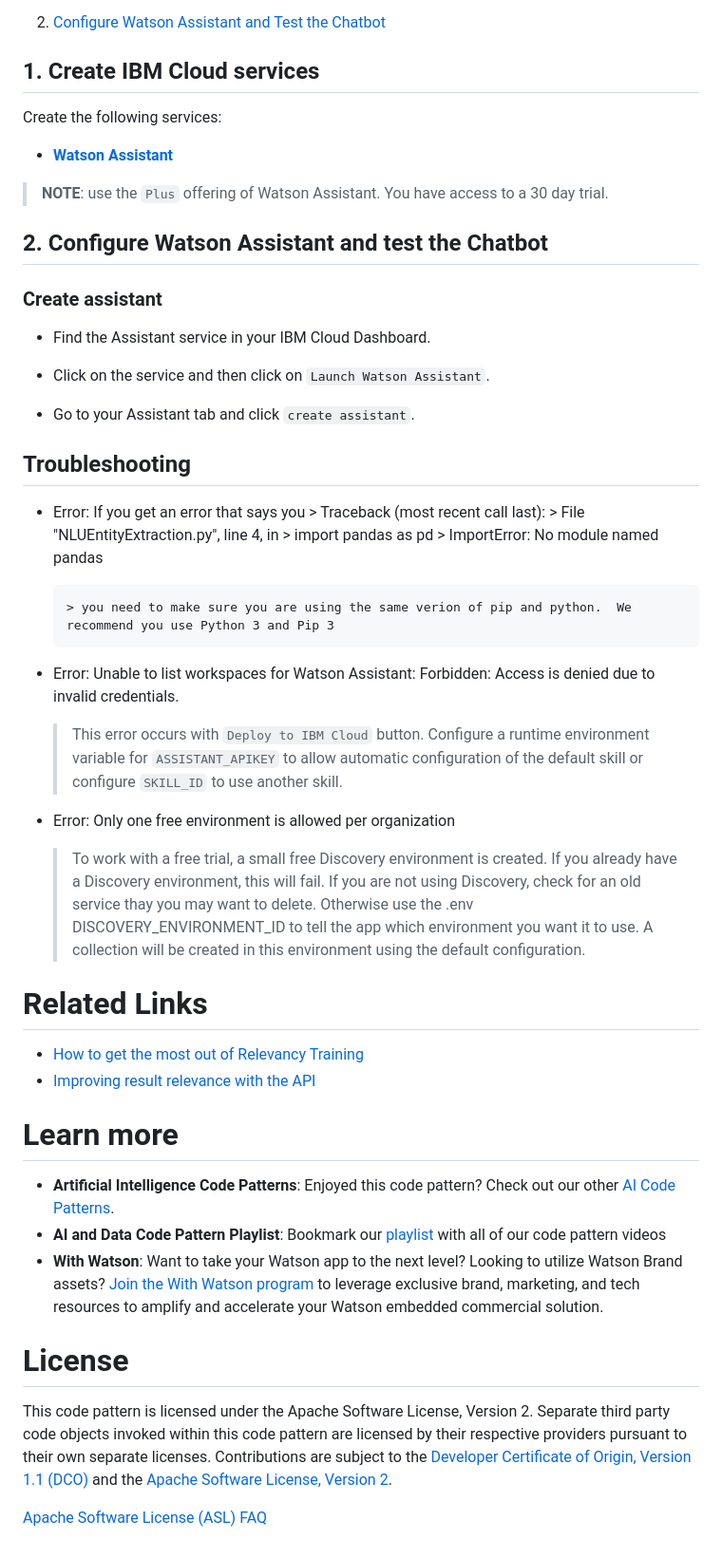
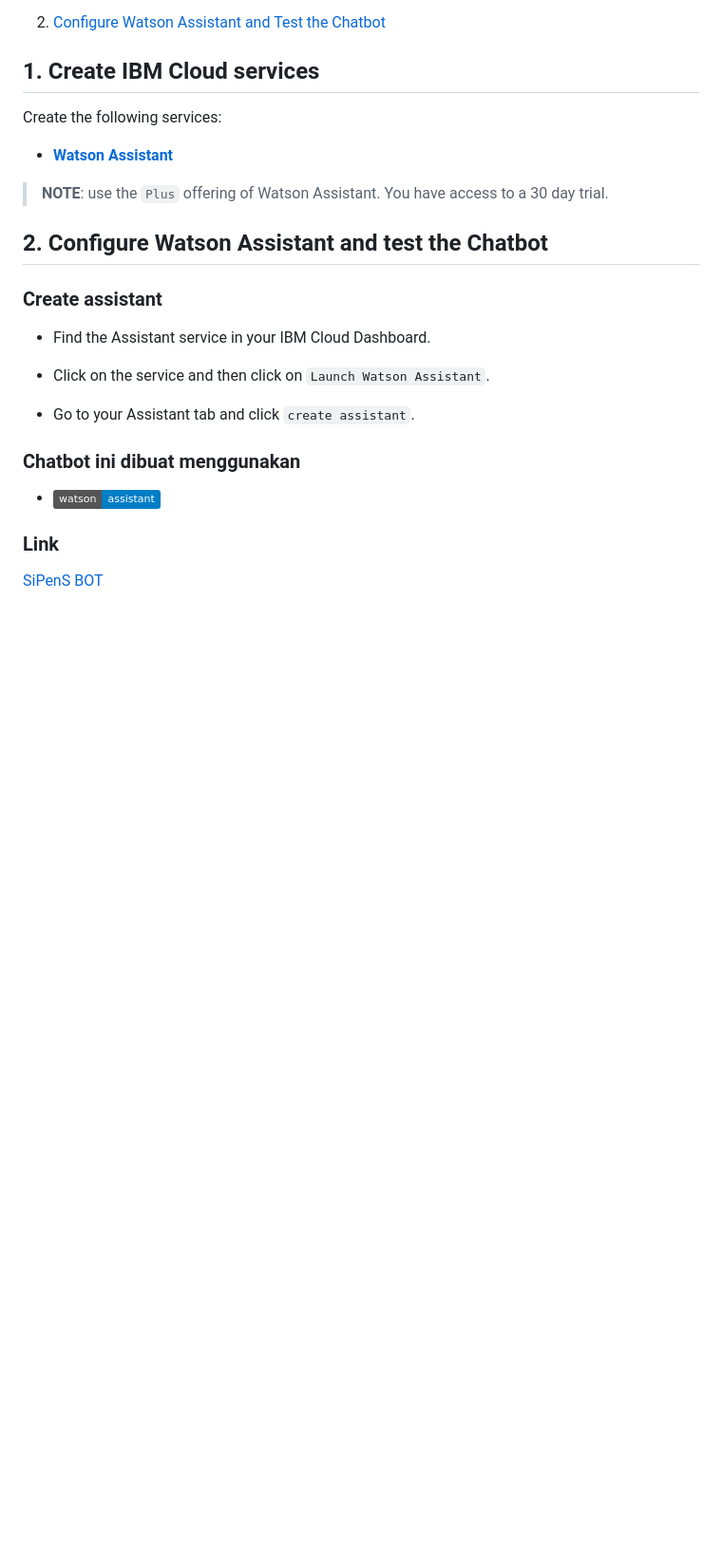
Before and after one commit to GandaBagus/IL_Watson-Studio, a Markdown page: README.md, the part around one of its changes. Shown at 95% size. GitHub-like rendering; badges without logos; blank space fills up the shorter version.

```diff
--- a/README.md
+++ b/README.md
@@ -73,39 +78,12 @@ Create the following services:
 
 
 
-## Troubleshooting
+### Chatbot ini dibuat menggunakan
 
-* Error: If you get an error that says you
-      > Traceback (most recent call last):
-      > File "NLUEntityExtraction.py", line 4, in <module>
-      > import pandas as pd
-      > ImportError: No module named pandas
+* [![watson][watson]][watson]
 
-      > you need to make sure you are using the same verion of pip and python.  We recommend you use Python 3 and Pip 3
-
-* Error: Unable to list workspaces for Watson Assistant: Forbidden: Access is denied due to invalid credentials.
-
-  > This error occurs with `Deploy to IBM Cloud` button. Configure a runtime environment variable for `ASSISTANT_APIKEY` to allow automatic configuration of the default skill or configure `SKILL_ID` to use another skill.
-
-* Error: Only one free environment is allowed per organization
-
-  > To work with a free trial, a small free Discovery environment is created. If you already have a Discovery environment, this will fail. If you are not using Discovery, check for an old service thay you may want to delete. Otherwise use the .env DISCOVERY_ENVIRONMENT_ID to tell the app which environment you want it to use. A collection will be created in this environment using the default configuration.
+### Link
+[SiPenS BOT](https://gandabagus.github.io/bot/)
 
 
-# Related Links
-
-- [How to get the most out of Relevancy Training](https://developer.ibm.com/dwblog/2017/get-relevancy-training/)
-- [Improving result relevance with the API](https://cloud.ibm.com/docs/discovery?topic=discovery-improving-result-relevance-with-the-api)
-
-# Learn more
-
-* **Artificial Intelligence Code Patterns**: Enjoyed this code pattern? Check out our other [AI Code Patterns](https://developer.ibm.com/technologies/artificial-intelligence/).
-* **AI and Data Code Pattern Playlist**: Bookmark our [playlist](https://www.youtube.com/playlist?list=PLzUbsvIyrNfknNewObx5N7uGZ5FKH0Fde) with all of our code pattern videos
-* **With Watson**: Want to take your Watson app to the next level? Looking to utilize Watson Brand assets? [Join the With Watson program](https://www.ibm.com/watson/with-watson/) to leverage exclusive brand, marketing, and tech resources to amplify and accelerate your Watson embedded commercial solution.
-
-
-# License
-
-This code pattern is licensed under the Apache Software License, Version 2.  Separate third party code objects invoked within this code pattern are licensed by their respective providers pursuant to their own separate licenses. Contributions are subject to the [Developer Certificate of Origin, Version 1.1 (DCO)](https://developercertificate.org/) and the [Apache Software License, Version 2](https://www.apache.org/licenses/LICENSE-2.0.txt).
-
-[Apache Software License (ASL) FAQ](https://www.apache.org/foundation/license-faq.html#WhatDoesItMEAN)
+  [watson]: https://img.shields.io/badge/watson-assistant-blue
```
Also changed, not shown: other parts of README.md (+5 -0 lines).
